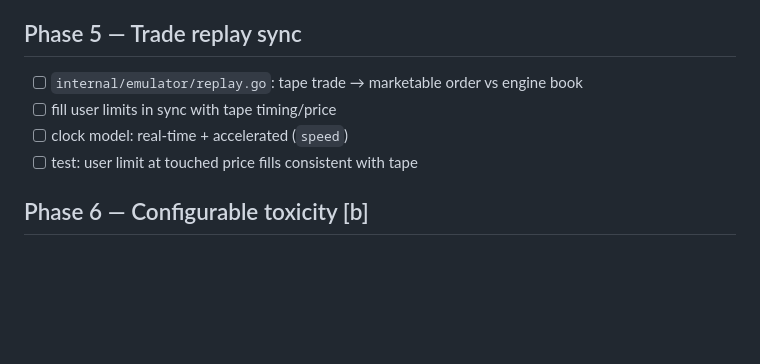
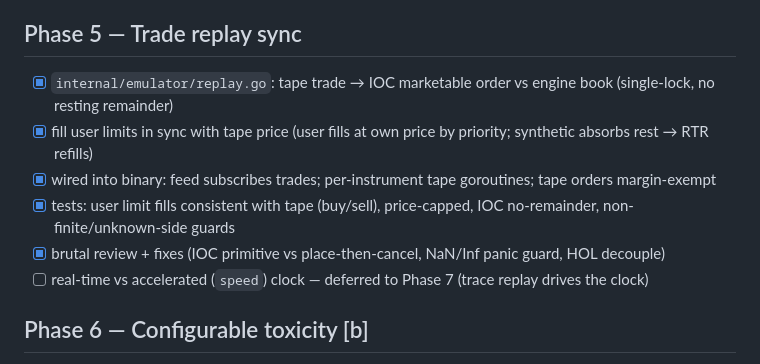
Before and after one commit to zeta1999/crypto-exchange-golang, a Markdown page: TODO.md, the part around the change. Rendered like a GitHub page; blank space fills up the shorter version.

Commit message:
docs(status): Phase 5 trade replay complete; next Phase 6 toxicity
Co-Authored-By: Claude Opus 4.8 (1M context) <noreply@anthropic.com>

```diff
--- a/TODO.md
+++ b/TODO.md
@@ -61,10 +61,12 @@ fix → CI → manual TESTING subagent → iterate until clean.
 - [x] migration (PLAN.md §9.8): matching core (orderbook/engine/margin) → reference (parses feed decimal strings) → emulator → API edges convert at boundary; feed stays float64. CI green; live-verified (HTTP emits exact decimal strings). Follow-up: exact alpha=1 snap + 1e-9 convergence tolerance.
 
 ## Phase 5 — Trade replay sync
-- [ ] `internal/emulator/replay.go`: tape trade → marketable order vs engine book
-- [ ] fill user limits in sync with tape timing/price
-- [ ] clock model: real-time + accelerated (`speed`)
-- [ ] test: user limit at touched price fills consistent with tape
+- [x] `internal/emulator/replay.go`: tape trade → IOC marketable order vs engine book (single-lock, no resting remainder)
+- [x] fill user limits in sync with tape price (user fills at own price by priority; synthetic absorbs rest → RTR refills)
+- [x] wired into binary: feed subscribes trades; per-instrument tape goroutines; tape orders margin-exempt
+- [x] tests: user limit fills consistent with tape (buy/sell), price-capped, IOC no-remainder, non-finite/unknown-side guards
+- [x] brutal review + fixes (IOC primitive vs place-then-cancel, NaN/Inf panic guard, HOL decouple)
+- [ ] real-time vs accelerated (`speed`) clock — deferred to Phase 7 (trace replay drives the clock)
 
 ## Phase 6 — Configurable toxicity [b]
 - [ ] `internal/toxicity/kyle.go`: signed-volume → Δprice regression (λ)
```
Also changed, not shown: STATUS.md (+5 -3 lines).
